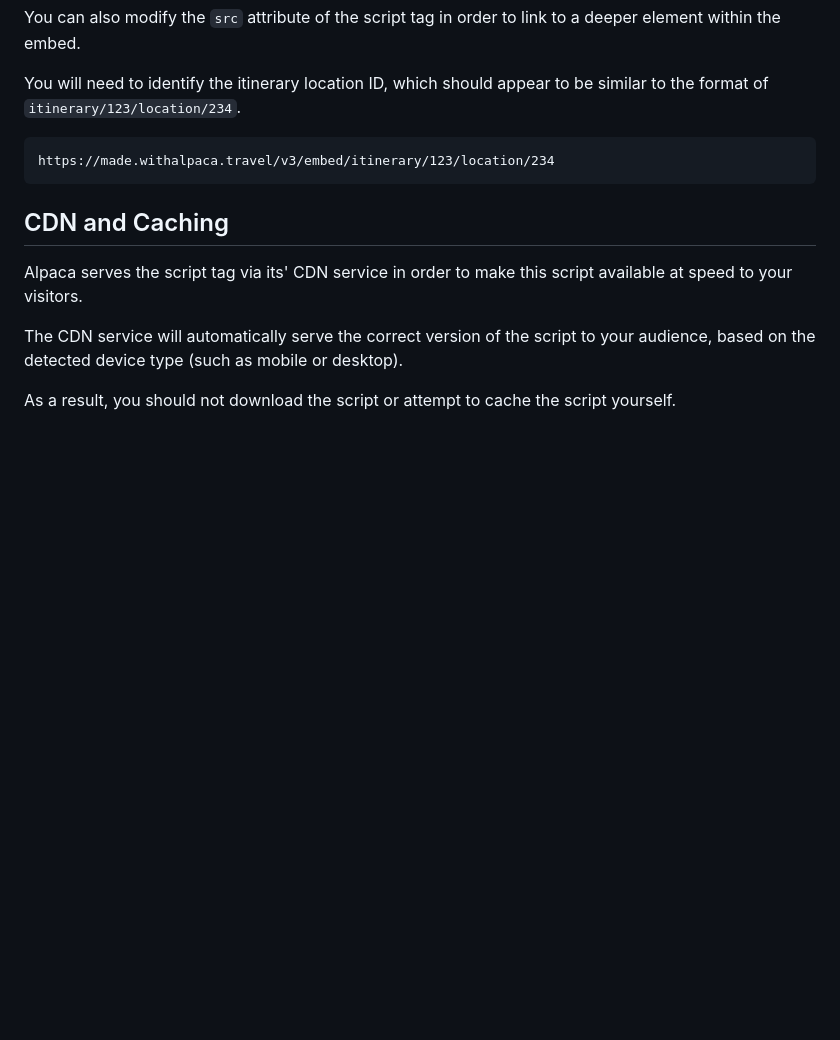
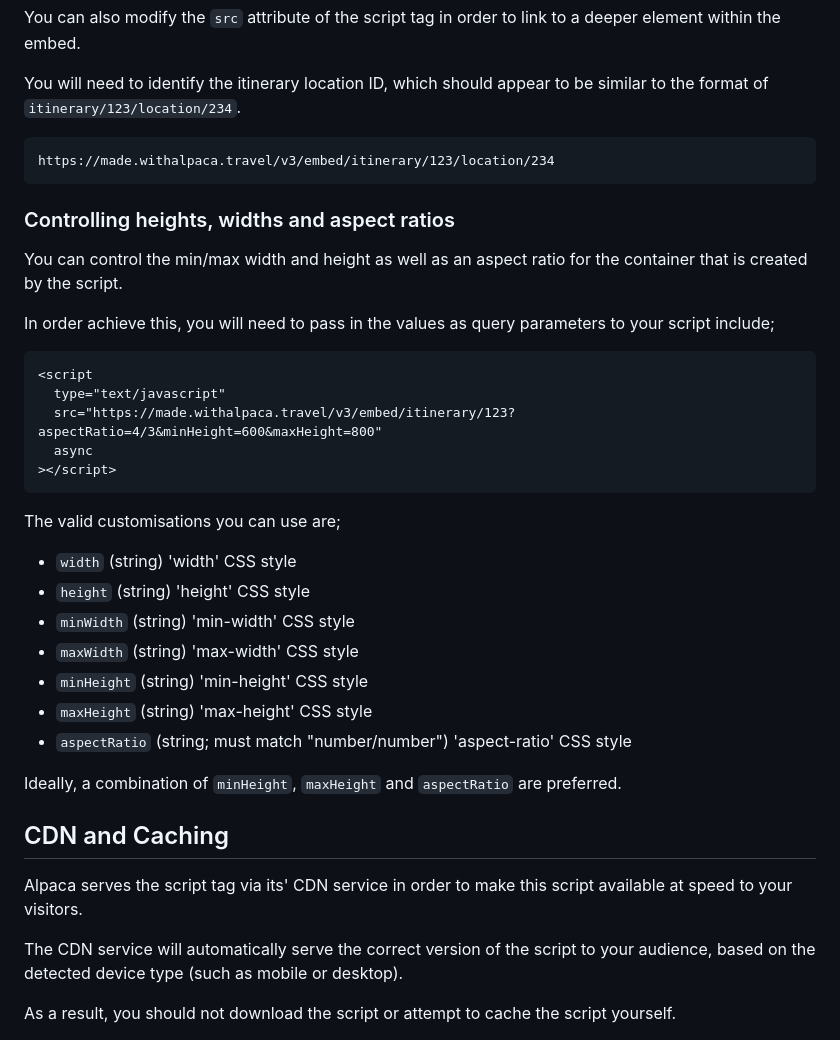
Before and after one commit to AlpacaTravel/embed-docs, a Markdown page: docs/Standard Embed/README.md, the part around the change. Rendered like a GitHub page; blank space fills up the shorter version.

Commit message:
Adds in a section for the upcoming width/height property options

````diff
--- a/docs/Standard Embed/README.md
+++ b/docs/Standard Embed/README.md
@@ -133,6 +133,35 @@ similar to the format of `itinerary/123/location/234`.
 https://made.withalpaca.travel/v3/embed/itinerary/123/location/234
 ```
 
+### Controlling heights, widths and aspect ratios
+
+You can control the min/max width and height as well as an aspect ratio for
+the container that is created by the script.
+
+In order achieve this, you will need to pass in the values as query parameters
+to your script include;
+
+```html
+<script
+  type="text/javascript"
+  src="https://made.withalpaca.travel/v3/embed/itinerary/123?aspectRatio=4/3&minHeight=600&maxHeight=800"
+  async
+></script>
+```
+
+The valid customisations you can use are;
+
+- `width` (string) 'width' CSS style
+- `height` (string) 'height' CSS style
+- `minWidth` (string) 'min-width' CSS style
+- `maxWidth` (string) 'max-width' CSS style
+- `minHeight` (string) 'min-height' CSS style
+- `maxHeight` (string) 'max-height' CSS style
+- `aspectRatio` (string; must match "number/number") 'aspect-ratio' CSS style
+
+Ideally, a combination of `minHeight`, `maxHeight` and `aspectRatio` are
+preferred.
+
 ## CDN and Caching
 
 Alpaca serves the script tag via its' CDN service in order to make this script
````
